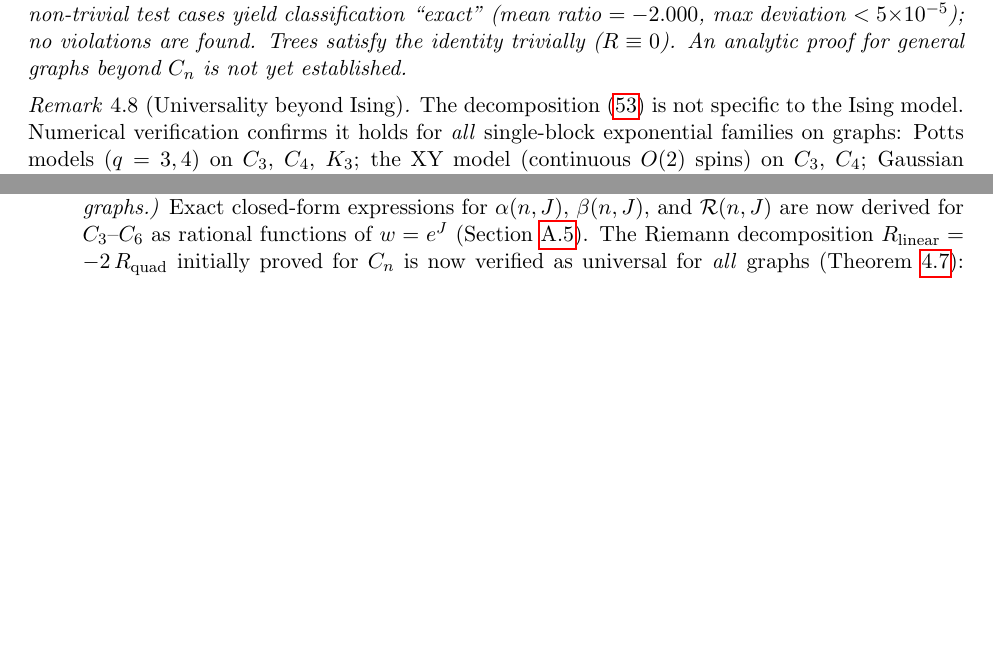
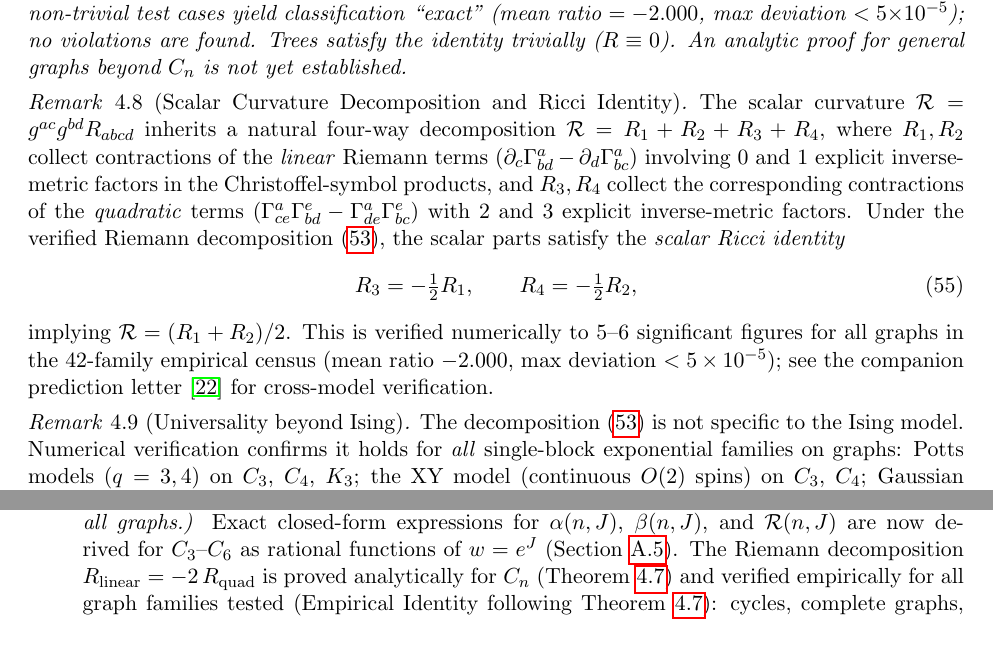
Before and after one commit to MaxZhuravlev/physics-cosmo-papers, a LaTeX paper (paper7-curvature/main.tex): two parts of pages 19 and 45 of 57, joined at a grey line, cut so that both start at the same text, the shorter picture padded with empty space. Compiled offline with pdfLaTeX.

Commit message:
update: paper7-curvature

```diff
--- a/paper7-curvature/main.tex
+++ b/paper7-curvature/main.tex
@@ -1459,6 +1459,29 @@ no violations are found.
 Trees satisfy the identity trivially ($\Ric \equiv 0$).
 An analytic proof for general graphs beyond $C_n$ is not yet established.}
 
+\begin{remark}[Scalar Curvature Decomposition and Ricci Identity]
+\label{rem:scalar-ricci}
+The scalar curvature $\Scal = g^{ac}g^{bd}R_{abcd}$ inherits a natural
+four-way decomposition $\Scal = R_1 + R_2 + R_3 + R_4$, where $R_1, R_2$
+collect contractions of the \emph{linear} Riemann terms
+($\partial_c\Gamma^a_{bd} - \partial_d\Gamma^a_{bc}$) involving $0$ and $1$
+explicit inverse-metric factors in the Christoffel-symbol products,
+and $R_3, R_4$ collect the corresponding contractions of the \emph{quadratic}
+terms ($\Gamma^a_{ce}\Gamma^e_{bd} - \Gamma^a_{de}\Gamma^e_{bc}$) with
+$2$ and $3$ explicit inverse-metric factors.
+Under the verified Riemann decomposition~\eqref{eq:riem-decomp}, the scalar
+parts satisfy the \emph{scalar Ricci identity}
+\begin{equation}
+  R_3 = -\tfrac{1}{2}R_1, \qquad R_4 = -\tfrac{1}{2}R_2,
+  \label{eq:scalar-ricci-id}
+\end{equation}
+implying $\Scal = (R_1 + R_2)/2$.
+This is verified numerically to $5$--$6$ significant figures for all graphs
+in the 42-family empirical census (mean ratio $-2.000$, max deviation
+$< 5\times10^{-5}$); see the companion prediction
+letter~\cite{PredLetter} for cross-model verification.
+\end{remark}
+
 \begin{remark}[Universality beyond Ising]
 \label{rem:riem-universality}
 The decomposition \eqref{eq:riem-decomp} is not specific to the Ising model.
@@ -3521,11 +3544,12 @@ This is a sketch; the precise holographic dictionary requires further work.
   expressions for $\alpha(n, J)$, $\beta(n, J)$, and $\Scal(n, J)$ are
   now derived for $C_3$--$C_6$ as rational functions of $w = e^J$
   (\cref{app:cn-exact}). The Riemann decomposition
-  $\Riem_{\mathrm{linear}} = -2\,\Riem_{\mathrm{quad}}$ initially proved
-  for $C_n$ is now verified as universal for \emph{all} graphs
-  (Theorem~\ref{thm:riem-decomp}): cycles, complete graphs, bipartite,
-  Petersen, grids, wheels, and random graphs, with zero violations in
-  42 test cases. An analytical proof for the general case remains open.
+  $\Riem_{\mathrm{linear}} = -2\,\Riem_{\mathrm{quad}}$ is proved analytically
+  for $C_n$ (Theorem~\ref{thm:riem-decomp}) and verified empirically
+  for all graph families tested (Empirical Identity following Theorem~\ref{thm:riem-decomp}):
+  cycles, complete graphs, bipartite, Petersen, grids, wheels, and random
+  graphs, with zero violations in 42 test cases. An analytical proof for
+  the general case remains open.
   For the large-$n$ asymptotics of $C_n$: $\Scal \to 0$ as $n \to \infty$
   (consistent with absence of phase transition in 1D Ising; the Fisher
   manifold is asymptotically flat).
```
Also changed, not shown: paper7-curvature/main.tex (2 more changed lines).
